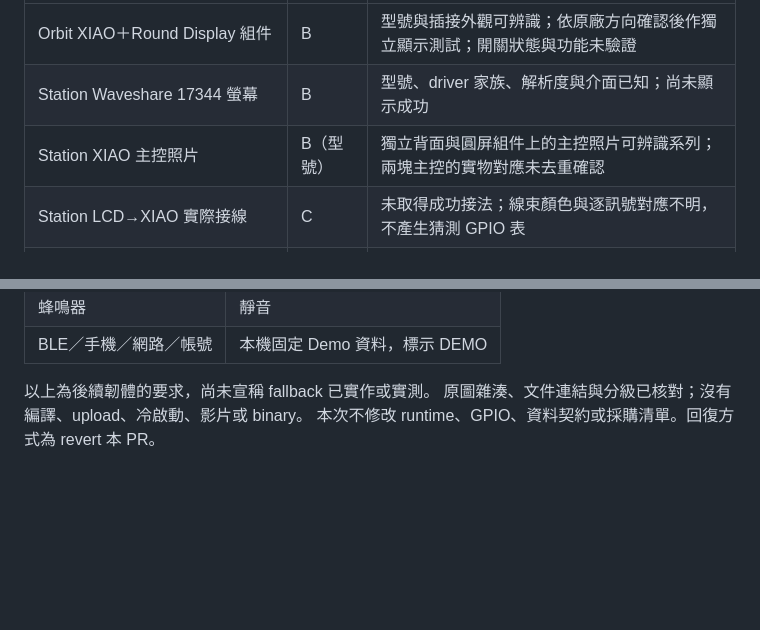
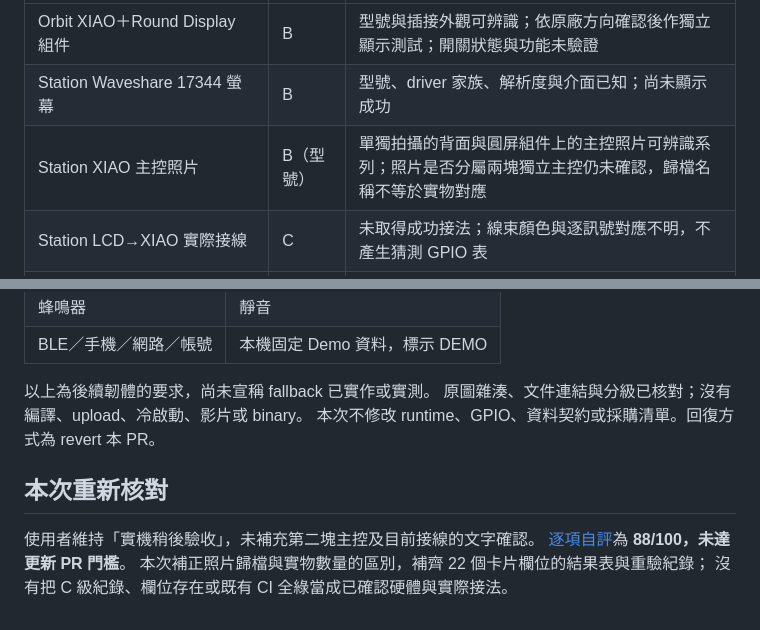
Before and after one commit to z1nnz/graduation-project-nudge, a Markdown page: docs/competition-demo/parts-inventory.md, 2 parts joined by grey strips. Drawn GitHub-style; blank space fills up the shorter version.

Commit message:
docs(demo): record package 01 evidence gaps locally

```diff
--- a/docs/competition-demo/parts-inventory.md
+++ b/docs/competition-demo/parts-inventory.md
@@ -23,7 +23,7 @@ C 為型號或接線不明；D 為仍需要焊接、電平轉換或額外工具
 | --- | --- | --- |
 | Orbit XIAO＋Round Display 組件 | B | 型號與插接外觀可辨識；依原廠方向確認後作獨立顯示測試；開關狀態與功能未驗證 |
 | Station Waveshare 17344 螢幕 | B | 型號、driver 家族、解析度與介面已知；尚未顯示成功 |
-| Station XIAO 主控照片 | B（型號） | 獨立背面與圓屏組件上的主控照片可辨識系列；兩塊主控的實物對應未去重確認 |
+| Station XIAO 主控照片 | B（型號） | 單獨拍攝的背面與圓屏組件上的主控照片可辨識系列；照片是否分屬兩塊獨立主控仍未確認，歸檔名稱不等於實物對應 |
 | Station LCD→XIAO 實際接線 | C | 未取得成功接法；線束顏色與逐訊號對應不明，不產生猜測 GPIO 表 |
 | USB 資料線／目標 serial port | C | Orbit 有歷史插線外觀，資料能力與成功燒錄未知；Station 來源規劃為電腦 USB，不等於驗證 |
 | seesaw 旋鈕接入路徑 | C | 已有產品系列正反面；採購 SKU、現有線材對應與接法未閉合；屬 P1，P0-A 不接入 |
@@ -57,3 +57,10 @@ C 為型號或接線不明；D 為仍需要焊接、電平轉換或額外工具
 以上為後續韌體的要求，尚未宣稱 fallback 已實作或實測。
 原圖雜湊、文件連結與分級已核對；沒有編譯、upload、冷啟動、影片或 binary。
 本次不修改 runtime、GPIO、資料契約或採購清單。回復方式為 revert 本 PR。
+
+## 本次重新核對
+
+使用者維持「實機稍後驗收」，未補充第二塊主控及目前接線的文字確認。
+[逐項自評](package01-self-review.md)為 **88/100，未達更新 PR 門檻**。
+本次補正照片歸檔與實物數量的區別，補齊 22 個卡片欄位的結果表與重驗紀錄；
+沒有把 C 級紀錄、欄位存在或既有 CI 全綠當成已確認硬體與實際接法。
```
Also changed, not shown: docs/competition-demo/package01-self-review.md (added, +71 -0 lines), docs/competition-demo/station-parts.md (+5 -1 lines).
